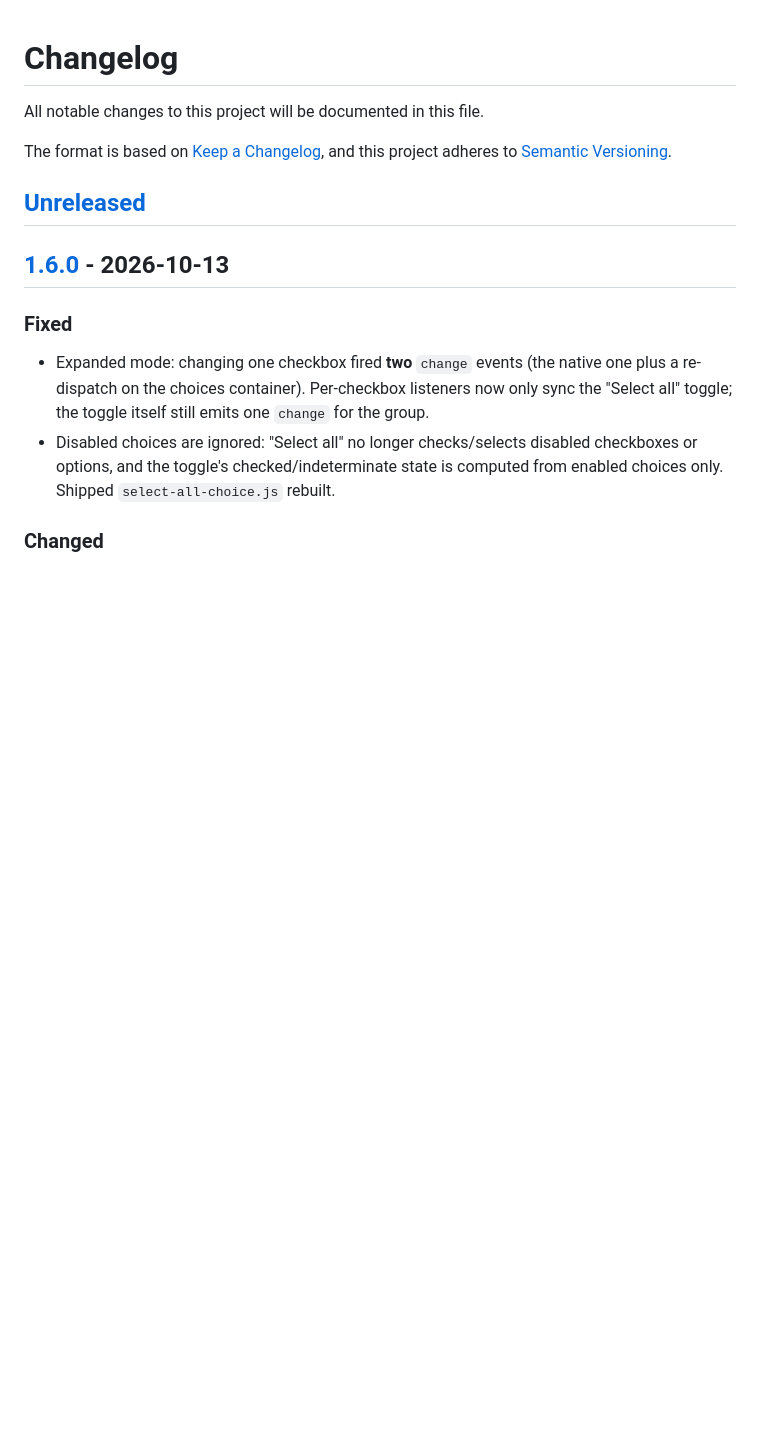
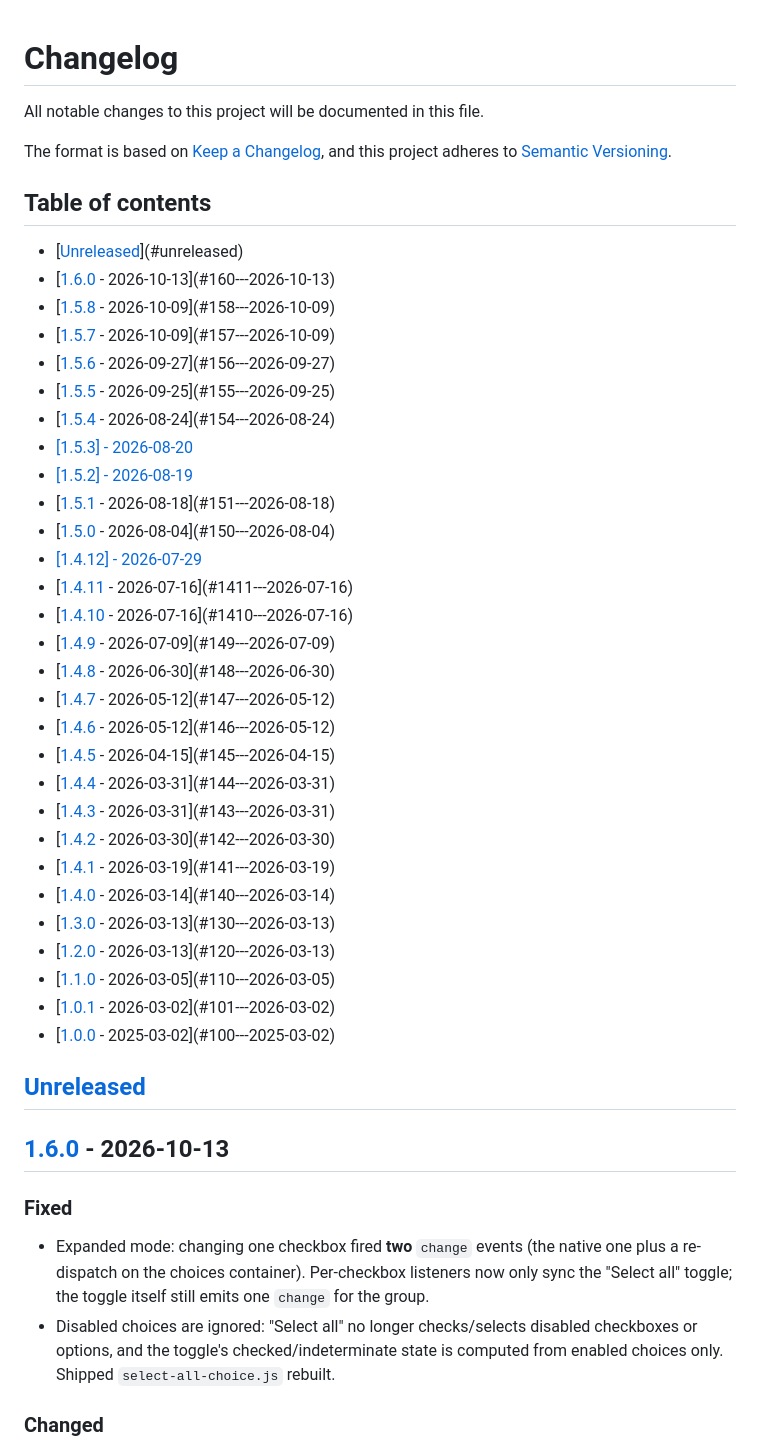
Before and after one commit to nowo-tech/SelectAllChoiceBundle, a Markdown page: docs/CHANGELOG.md, the part around the change. Rendered like a GitHub page; blank space fills up the shorter version.

```diff
--- a/docs/CHANGELOG.md
+++ b/docs/CHANGELOG.md
@@ -4,6 +4,38 @@ All notable changes to this project will be documented in this file.
 
 The format is based on [Keep a Changelog](https://keepachangelog.com/en/1.1.0/),
 and this project adheres to [Semantic Versioning](https://semver.org/spec/v2.0.0.html).
+
+## Table of contents
+
+- [[Unreleased]](#unreleased)
+- [[1.6.0] - 2026-10-13](#160---2026-10-13)
+- [[1.5.8] - 2026-10-09](#158---2026-10-09)
+- [[1.5.7] - 2026-10-09](#157---2026-10-09)
+- [[1.5.6] - 2026-09-27](#156---2026-09-27)
+- [[1.5.5] - 2026-09-25](#155---2026-09-25)
+- [[1.5.4] - 2026-08-24](#154---2026-08-24)
+- [[1.5.3] - 2026-08-20](#153---2026-08-20)
+- [[1.5.2] - 2026-08-19](#152---2026-08-19)
+- [[1.5.1] - 2026-08-18](#151---2026-08-18)
+- [[1.5.0] - 2026-08-04](#150---2026-08-04)
+- [[1.4.12] - 2026-07-29](#1412---2026-07-29)
+- [[1.4.11] - 2026-07-16](#1411---2026-07-16)
+- [[1.4.10] - 2026-07-16](#1410---2026-07-16)
+- [[1.4.9] - 2026-07-09](#149---2026-07-09)
+- [[1.4.8] - 2026-06-30](#148---2026-06-30)
+- [[1.4.7] - 2026-05-12](#147---2026-05-12)
+- [[1.4.6] - 2026-05-12](#146---2026-05-12)
+- [[1.4.5] - 2026-04-15](#145---2026-04-15)
+- [[1.4.4] - 2026-03-31](#144---2026-03-31)
+- [[1.4.3] - 2026-03-31](#143---2026-03-31)
+- [[1.4.2] - 2026-03-30](#142---2026-03-30)
+- [[1.4.1] - 2026-03-19](#141---2026-03-19)
+- [[1.4.0] - 2026-03-14](#140---2026-03-14)
+- [[1.3.0] - 2026-03-13](#130---2026-03-13)
+- [[1.2.0] - 2026-03-13](#120---2026-03-13)
+- [[1.1.0] - 2026-03-05](#110---2026-03-05)
+- [[1.0.1] - 2026-03-02](#101---2026-03-02)
+- [[1.0.0] - 2025-03-02](#100---2025-03-02)
 
 ## [Unreleased]
 
```
Also changed, not shown: docs/UPGRADING.md (+21 -18 lines).
